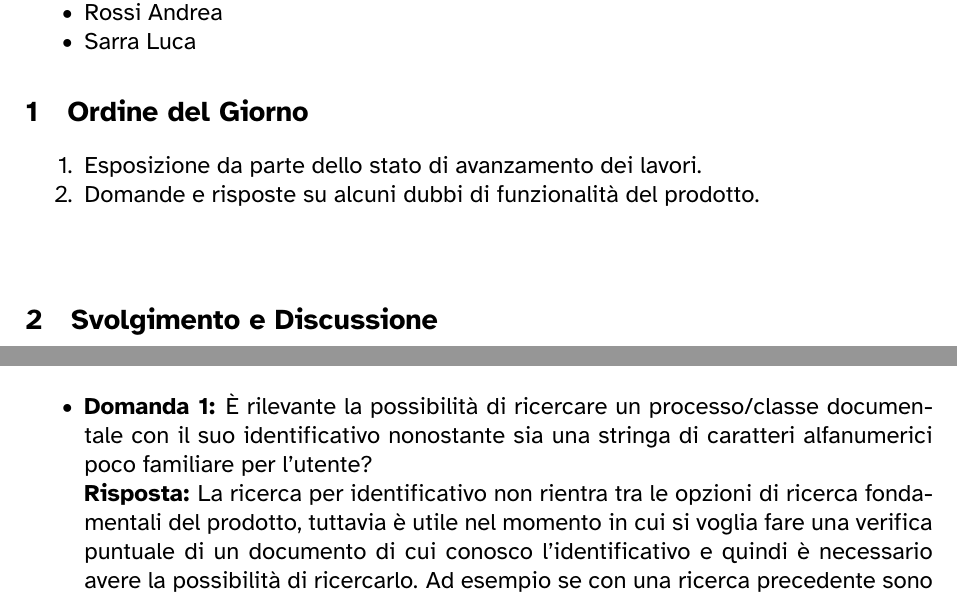
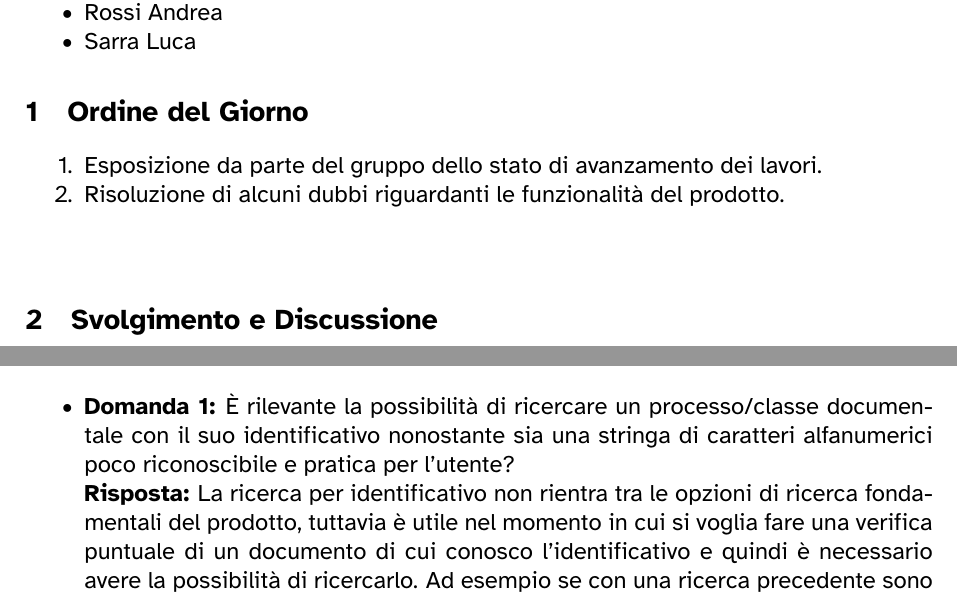
Before and after one commit to 7-ZPUs/Docs, a LaTeX document (2_RTB/Verbali/Verbali Esterni/2025-12-23-VerbaleEsterno.tex): two parts of page 2 of 4, joined at a grey line, cut so that both start at the same text. The pictures show the PDF file 2_RTB/Verbali/Verbali Esterni/2025-12-23-VerbaleEsterno.pdf that the author committed with the source.

Commit message:
Correzione typo

```diff
--- a/2_RTB/Verbali/Verbali Esterni/2025-12-23-VerbaleEsterno.tex
+++ b/2_RTB/Verbali/Verbali Esterni/2025-12-23-VerbaleEsterno.tex
@@ -156,8 +156,8 @@
 
 \section{Ordine del Giorno} \label{ordineGiorno}
 \begin{enumerate}[noitemsep]
-    \item Esposizione da parte dello stato di avanzamento dei lavori.
-    \item Domande e risposte su alcuni dubbi di funzionalità del prodotto.
+    \item Esposizione da parte del gruppo dello stato di avanzamento dei lavori.
+    \item Risoluzione di alcuni dubbi riguardanti le funzionalità del prodotto.
 \end{enumerate}
 
 \vspace{0.5cm}
@@ -171,7 +171,7 @@ Il Team ha comunicato il raggiungimento della fase finale di stesura dell'Analis
 
 \section{Domande e Risposte} \label{qa}
 \begin{itemize}
-    \item \textbf{Domanda 1:} È rilevante la possibilità di ricercare un processo/classe documentale con il suo identificativo nonostante sia una stringa di caratteri alfanumerici poco familiare per l'utente? \\
+    \item \textbf{Domanda 1:} È rilevante la possibilità di ricercare un processo/classe documentale con il suo identificativo nonostante sia una stringa di caratteri alfanumerici poco riconoscibile e pratica per l'utente? \\
     \textbf{Risposta:} La ricerca per identificativo non rientra tra le opzioni di ricerca fondamentali del prodotto, tuttavia è utile nel momento in cui si voglia fare una verifica puntuale di un documento di cui conosco l'identificativo e quindi è necessario avere la possibilità di ricercarlo. Ad esempio se con una ricerca precedente sono giunto a un insieme ridotto di risultati mi aspetto che l'utente si voglia annotare l'identificativo dei documenti trovati per poterli recuperare in seguito se già sa che ne avrà bisogno. Quindi riteniamo la funzionalità rilevante, magari offerta sottoforma di filtro di ricerca avanzato e non tra i filtri di ricerca base.
 
     \item \textbf{Domanda 2:} È necessario implementare la validazione dei campi di ricerca qualora riguardino codici o identificativi di cui si conosce un formato standard (come un codice fiscale/partita iva)? Questo per escludere la possibilità di un errore in input da parte dell'utente e garantire perciò che se non vengono restituiti risultati è perché non sono presenti nel DIP.
```
Also changed, not shown: 2_RTB/Verbali/Verbali Esterni/2025-12-23-VerbaleEsterno.pdf.
